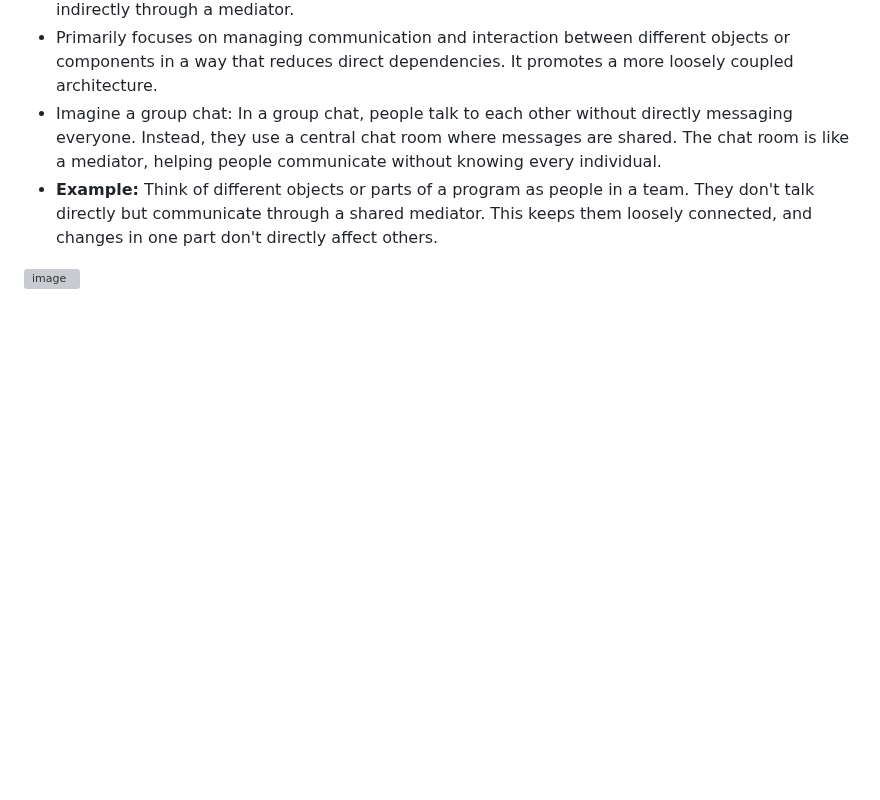
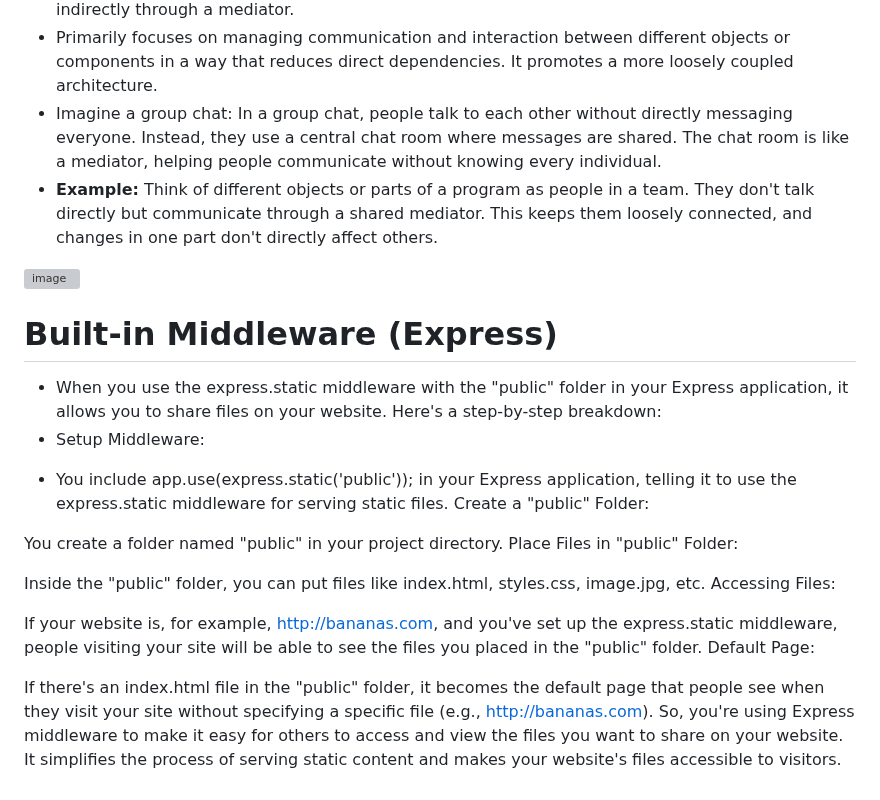
Before and after one commit to jojojovela/startup, a Markdown page: notes.md, the part around the change. Drawn GitHub-style; blank space fills up the shorter version; grey boxes are pictures that could not be loaded.

```diff
--- a/notes.md
+++ b/notes.md
@@ -143,3 +143,21 @@ Example:
 - **Example:** Think of different objects or parts of a program as people in a team. They don't talk directly but communicate through a shared mediator. This keeps them loosely connected, and changes in one part don't directly affect others.
 
 ![image](https://github.com/jojojovela/startup/assets/156491273/cb58ce53-d0f0-43f3-ae1c-4dfb0ec2f6a9)
+
+# Built-in Middleware (Express)
+- When you use the express.static middleware with the "public" folder in your Express application, it allows you to share files on your website. Here's a step-by-step breakdown:
+- Setup Middleware:
+ * You include app.use(express.static('public')); in your Express application, telling it to use the express.static middleware for serving static files.
+Create a "public" Folder:
+
+You create a folder named "public" in your project directory.
+Place Files in "public" Folder:
+
+Inside the "public" folder, you can put files like index.html, styles.css, image.jpg, etc.
+Accessing Files:
+
+If your website is, for example, http://bananas.com, and you've set up the express.static middleware, people visiting your site will be able to see the files you placed in the "public" folder.
+Default Page:
+
+If there's an index.html file in the "public" folder, it becomes the default page that people see when they visit your site without specifying a specific file (e.g., http://bananas.com).
+So, you're using Express middleware to make it easy for others to access and view the files you want to share on your website. It simplifies the process of serving static content and makes your website's files accessible to visitors.
```
